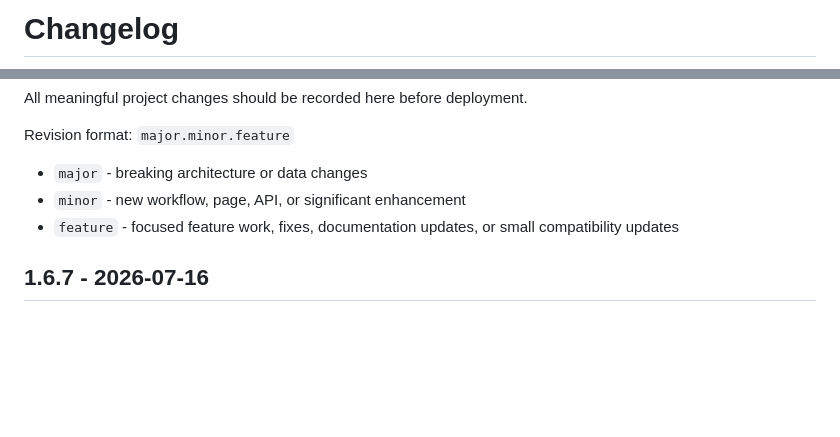
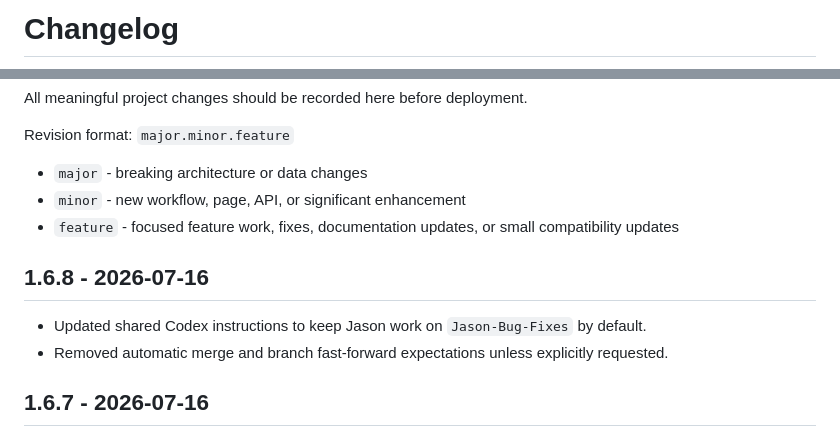
Before and after one commit to matthewcaras/HumidorHQ, a Markdown page: CHANGELOG.md, 2 parts joined by grey strips. Drawn GitHub-style; blank space fills up the shorter version.

```diff
--- a/CHANGELOG.md
+++ b/CHANGELOG.md
@@ -1,4 +1,4 @@
 <!--
 Filename: CHANGELOG.md
-Revision: 1.6.7
+Revision: 1.6.8
 Description: Project documentation and implementation notes.
@@ -15,6 +15,10 @@ Revision format: `major.minor.feature`
 - `minor` - new workflow, page, API, or significant enhancement
 - `feature` - focused feature work, fixes, documentation updates, or small compatibility updates
 
+## 1.6.8 - 2026-07-16
+
+- Updated shared Codex instructions to keep Jason work on `Jason-Bug-Fixes` by default.
+- Removed automatic merge and branch fast-forward expectations unless explicitly requested.
 ## 1.6.7 - 2026-07-16
 
 - Fixed Catalog and related pages failing when read-only internal collections were loaded for quantity calculations.
```
Also changed, not shown: other parts of CHANGELOG.md (+1 -1 lines), AGENTS.md (+9 -10 lines), README.md (+4 -2 lines).
